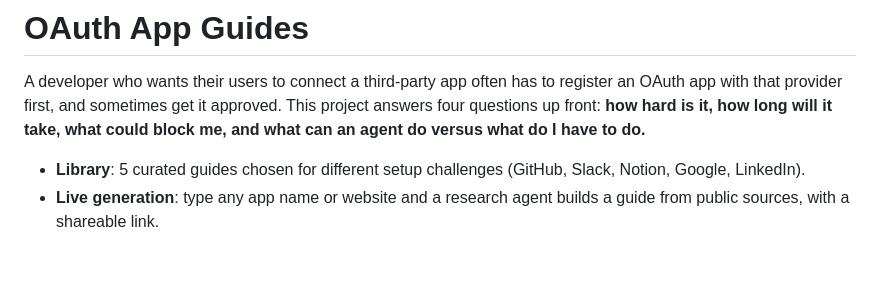
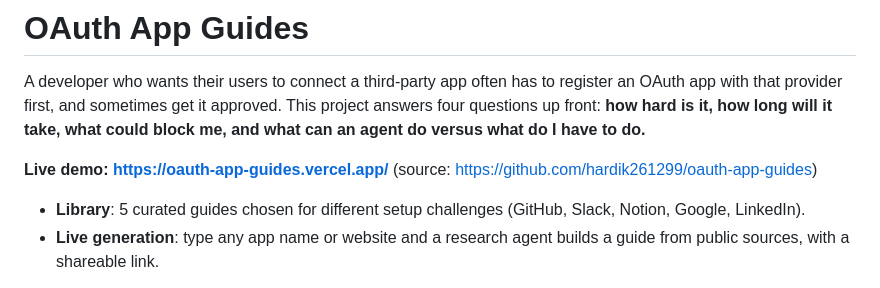
Before and after one commit to hardik261299/oauth-app-guides, a Markdown page: README.md, the part around the change. Rendered like a GitHub page; blank space fills up the shorter version.

Commit message:
Add live demo URL; fix stale Google note in verification log
Co-Authored-By: Claude Sonnet 5.5 <noreply@anthropic.com>

```diff
--- a/README.md
+++ b/README.md
@@ -1,6 +1,8 @@
 # OAuth App Guides
 
 A developer who wants their users to connect a third-party app often has to register an OAuth app with that provider first, and sometimes get it approved. This project answers four questions up front: **how hard is it, how long will it take, what could block me, and what can an agent do versus what do I have to do.**
+
+**Live demo: https://oauth-app-guides.vercel.app/** (source: https://github.com/hardik261299/oauth-app-guides)
 
 - **Library**: 5 curated guides chosen for different setup challenges (GitHub, Slack, Notion, Google, LinkedIn).
 - **Live generation**: type any app name or website and a research agent builds a guide from public sources, with a shareable link.
```
Also changed, not shown: VERIFICATION.md (+1 -1 lines).
